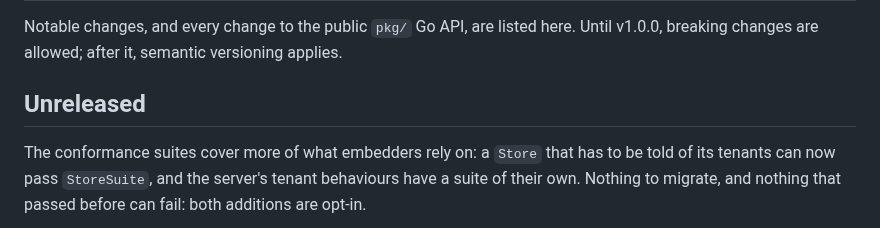
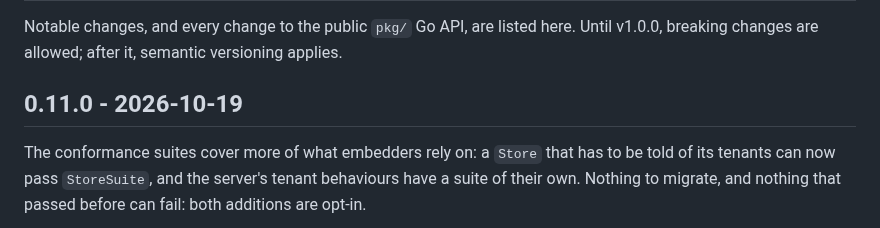
Before and after one commit to hookinlet/hookinlet, a Markdown page: CHANGELOG.md, the part around the change. Rendered like a GitHub page.

Commit message:
Release notes for 0.11.0

```diff
--- a/CHANGELOG.md
+++ b/CHANGELOG.md
@@ -4,7 +4,7 @@ Notable changes, and every change to the public `pkg/` Go API, are listed here.
 Until v1.0.0, breaking changes are allowed; after it, semantic versioning
 applies.
 
-## Unreleased
+## 0.11.0 - 2026-10-19
 
 The conformance suites cover more of what embedders rely on: a `Store` that has to be told of its tenants can now pass
 `StoreSuite`, and the server's tenant behaviours have a suite of their own. Nothing to migrate, and nothing that passed
```
